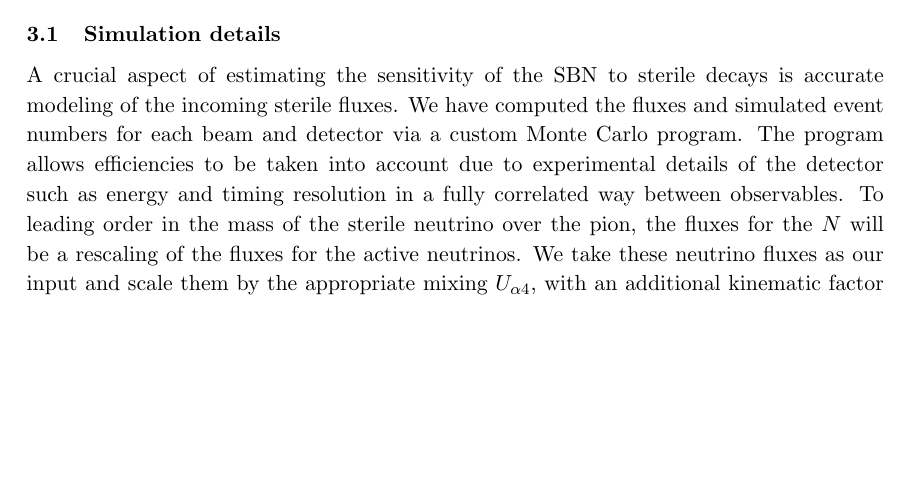
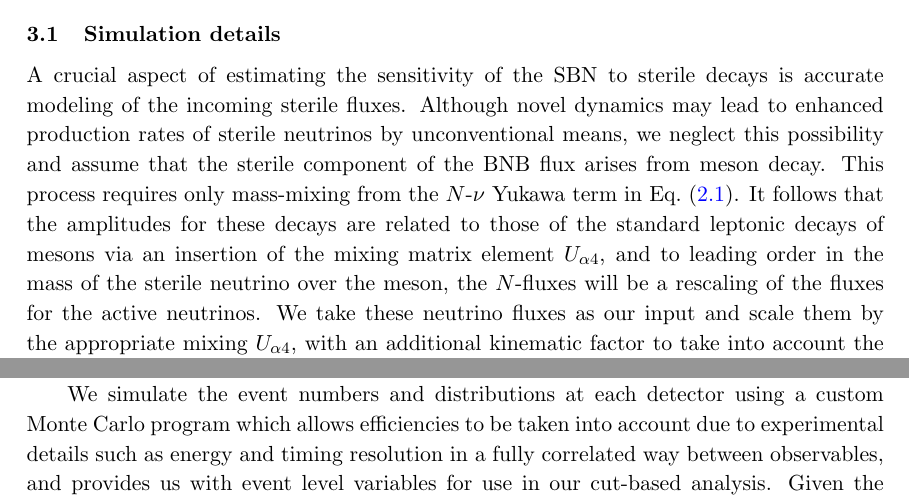
Before and after one commit to georgiak/SBN_3plusN, a LaTeX document (main.tex): part of page 12 of 29 before the commit and two parts of pages 12 and 13 of 29 after it, the two joined at a grey line, cut so that both start at the same text, the shorter picture padded with empty space. Compiled offline with pdfLaTeX.

Commit message:
Minor updates.

```diff
--- a/main.tex
+++ b/main.tex
@@ -663,21 +663,25 @@ at the 90\% C.L. Although the scenario for $m_N > m_{\pi^0}$ has not been studie
 \subsection{Simulation details}
 
 A crucial aspect of estimating the sensitivity of the SBN to sterile decays is
-accurate modeling of the incoming sterile fluxes. We have computed the fluxes
-and simulated event numbers for each beam and detector via a custom Monte Carlo
-program. The program allows efficiencies to be taken into account due to
-experimental details of the detector such as energy and timing resolution in a
-fully correlated way between observables. To leading order in the mass of the
-sterile neutrino over the pion, the fluxes for the $\ster$ will be a rescaling
-of the fluxes for the active neutrinos.  We take these neutrino fluxes as our
+accurate modeling of the incoming sterile fluxes.
+%
+Although novel dynamics may lead to enhanced production rates of sterile
+neutrinos by unconventional means, we neglect this possibility and assume that
+the sterile component of the BNB flux arises from meson decay. This process
+requires only mass-mixing from the $N$-$\nu$ Yukawa term in
+\refeq{eq:minimallag}. It follows that the amplitudes for these decays are
+related to those of the standard leptonic decays of mesons via an insertion of
+the mixing matrix element $U_{\alpha 4}$, and to leading order in the mass of
+the sterile neutrino over the meson, the $\ster$-fluxes will be a rescaling of
+the fluxes for the active neutrinos. We take these neutrino fluxes as our
 input and scale them by the appropriate mixing $U_{\alpha 4}$, with an
 additional kinematic factor to take into account the helicity un-suppression of
 channels such as $\pi^+ \rightarrow e^+\ster$ for massive $\ster \gg m_e$. The
 flux of steriles produced from the decay of a meson M is therefore given by
 %
-\[
-	\phi_{\ster}(E_{\ster}) \approx \phi_{\nu_\alpha} (E_{\nu_\alpha})\vert U_{\alpha 4}\vert^2 \frac{\rho\left( \delta_M^a , \delta_M^i \right)}{\delta_M^a \left(1- \delta_M^a\right)^2}.
-\]
+\[ \phi_{\ster}(E_{\ster}) \approx \phi_{\nu_\alpha} (E_{\nu_\alpha})\vert
+U_{\alpha 4}\vert^2 \frac{\rho\left( \delta_M^a , \delta_M^i
+\right)}{\delta_M^a \left(1- \delta_M^a\right)^2}.  \]
 %
 Where $\rho(a,b)=\mathcal{F}_M(a,b) \lambda^{\frac{1}{2}}(1,a,b)$ is a
 kinematic factor consisting of a term proportional to the two body phase space
@@ -741,6 +745,12 @@ small.}
 
 \end{figure}
 
+We simulate the event numbers and distributions at each detector using a custom
+Monte Carlo program which allows efficiencies to be taken into account due to
+experimental details such as energy and timing resolution in a fully correlated
+way between observables, and provides us with event level variables for use in
+our cut-based analysis.
+%
 Given the spectral flux of sterile neutrinos in the BNB as calculated above,
 $\mathrm{d}\phi/\mathrm{d}E$, we compute the total number of accepted events in
 channel ``$\text{c}$'' via the following summation,
```
Also changed, not shown: main.tex (15 more changed lines).
